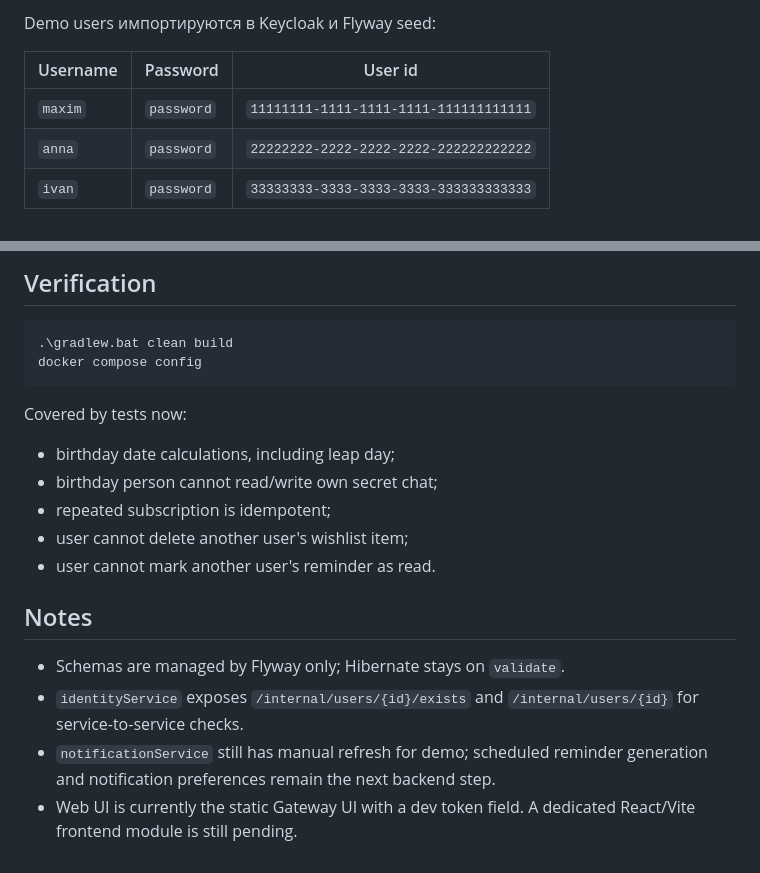
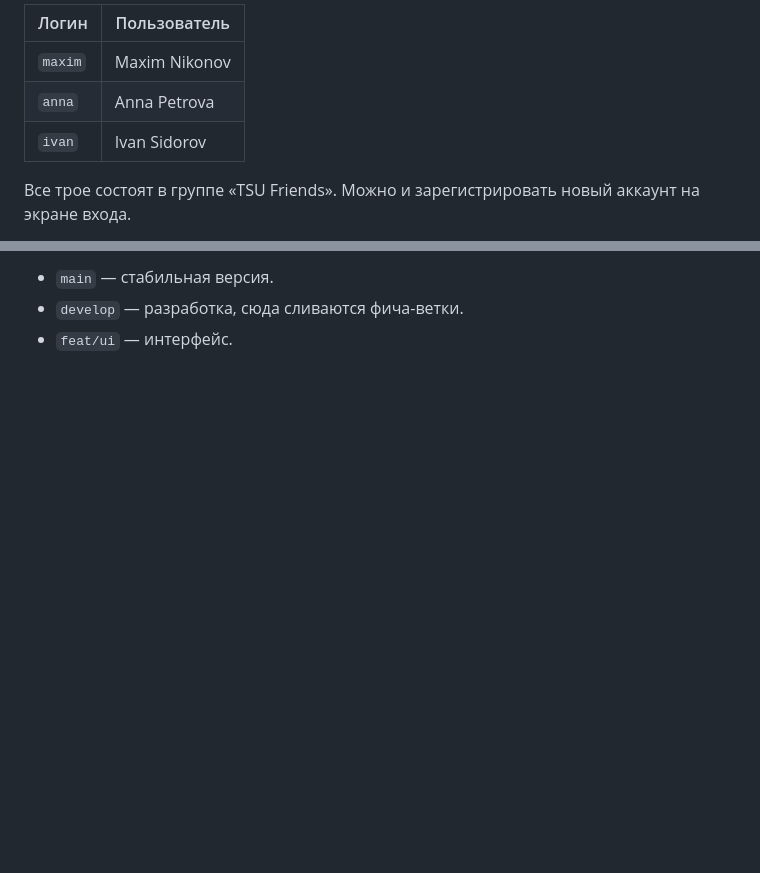
Before and after one commit to nmaksimka/HB-system, a Markdown page: README.md, 2 parts joined by grey strips. GitHub-like rendering; blank space fills up the shorter version.

````diff
--- a/README.md
+++ b/README.md
@@ -37,9 +36,9 @@ Keycloak admin: http://localhost:8080, `admin` / `admin` по умолчанию
 
-Demo users импортируются в Keycloak и Flyway seed:
+| Логин | Пользователь |
+|---|---|
+| `maxim` | Maxim Nikonov |
+| `anna` | Anna Petrova |
+| `ivan` | Ivan Sidorov |
 
-| Username | Password | User id |
-|---|---|---|
-| `maxim` | `password` | `11111111-1111-1111-1111-111111111111` |
-| `anna` | `password` | `22222222-2222-2222-2222-222222222222` |
-| `ivan` | `password` | `33333333-3333-3333-3333-333333333333` |
+Все трое состоят в группе «TSU Friends». Можно и зарегистрировать новый аккаунт на экране входа.
 
@@ -114,21 +148,3 @@ Wish create body:
-## Verification
-
-```powershell
-.\gradlew.bat clean build
-docker compose config
-```
-
-Covered by tests now:
-
-- birthday date calculations, including leap day;
-- birthday person cannot read/write own secret chat;
-- repeated subscription is idempotent;
-- user cannot delete another user's wishlist item;
-- user cannot mark another user's reminder as read.
-
-## Notes
-
-- Schemas are managed by Flyway only; Hibernate stays on `validate`.
-- `identityService` exposes `/internal/users/{id}/exists` and `/internal/users/{id}` for service-to-service checks.
-- `notificationService` still has manual refresh for demo; scheduled reminder generation and notification preferences remain the next backend step.
-- Web UI is currently the static Gateway UI with a dev token field. A dedicated React/Vite frontend module is still pending.
+- `main` — стабильная версия.
+- `develop` — разработка, сюда сливаются фича-ветки.
+- `feat/ui` — интерфейс.
````
Also changed, not shown: other parts of README.md (+119 -85 lines), docs/architecture.md (added, +66 -0 lines), docs/frontend-backend-connection.md (deleted, +0 -54 lines), docs/ui-flow-architecture.md (deleted, +0 -113 lines), docs/screenshots/friend.png (added), docs/screenshots/login.png (added), docs/screenshots/mobile.png (added), docs/screenshots/upcoming.png (added).
